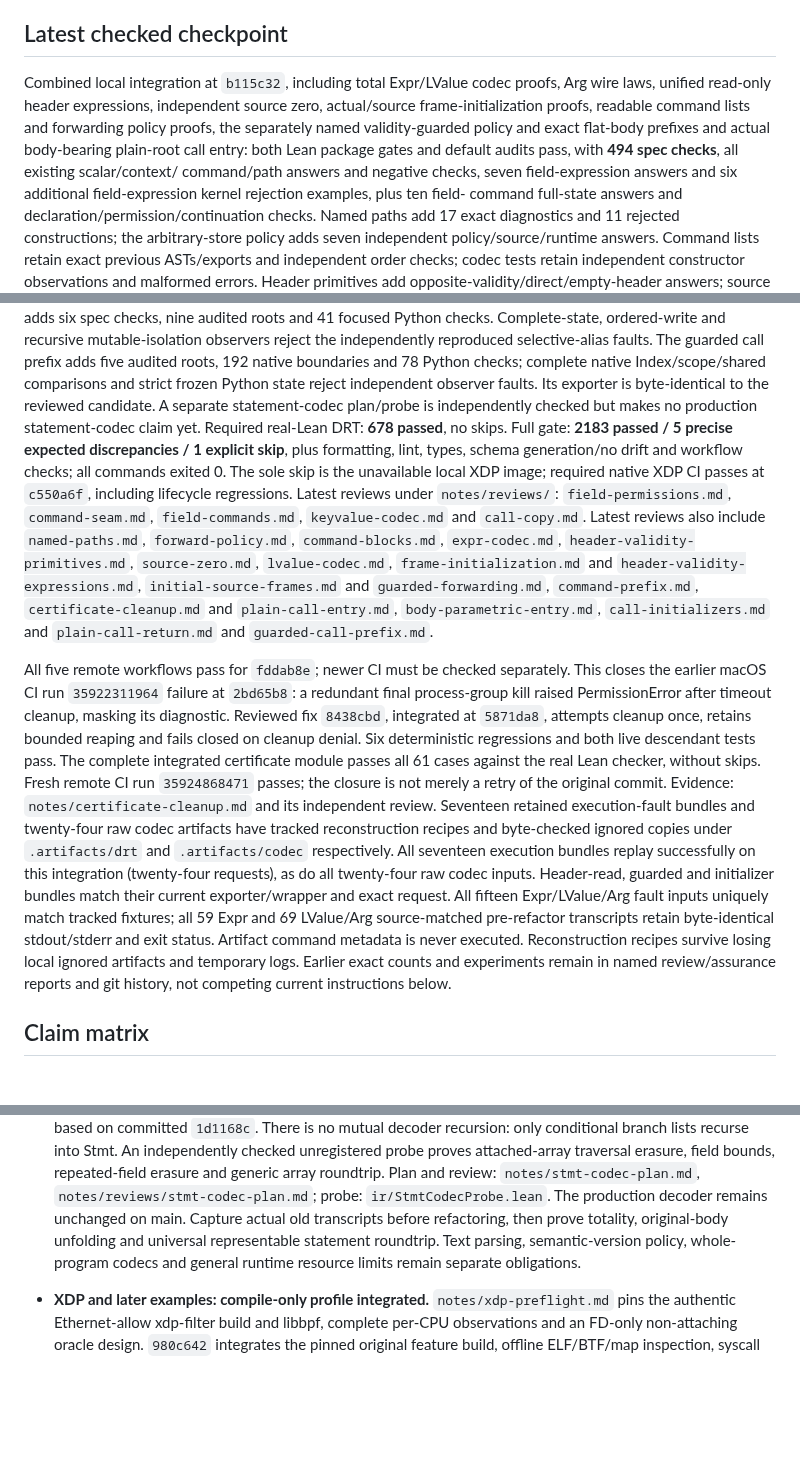
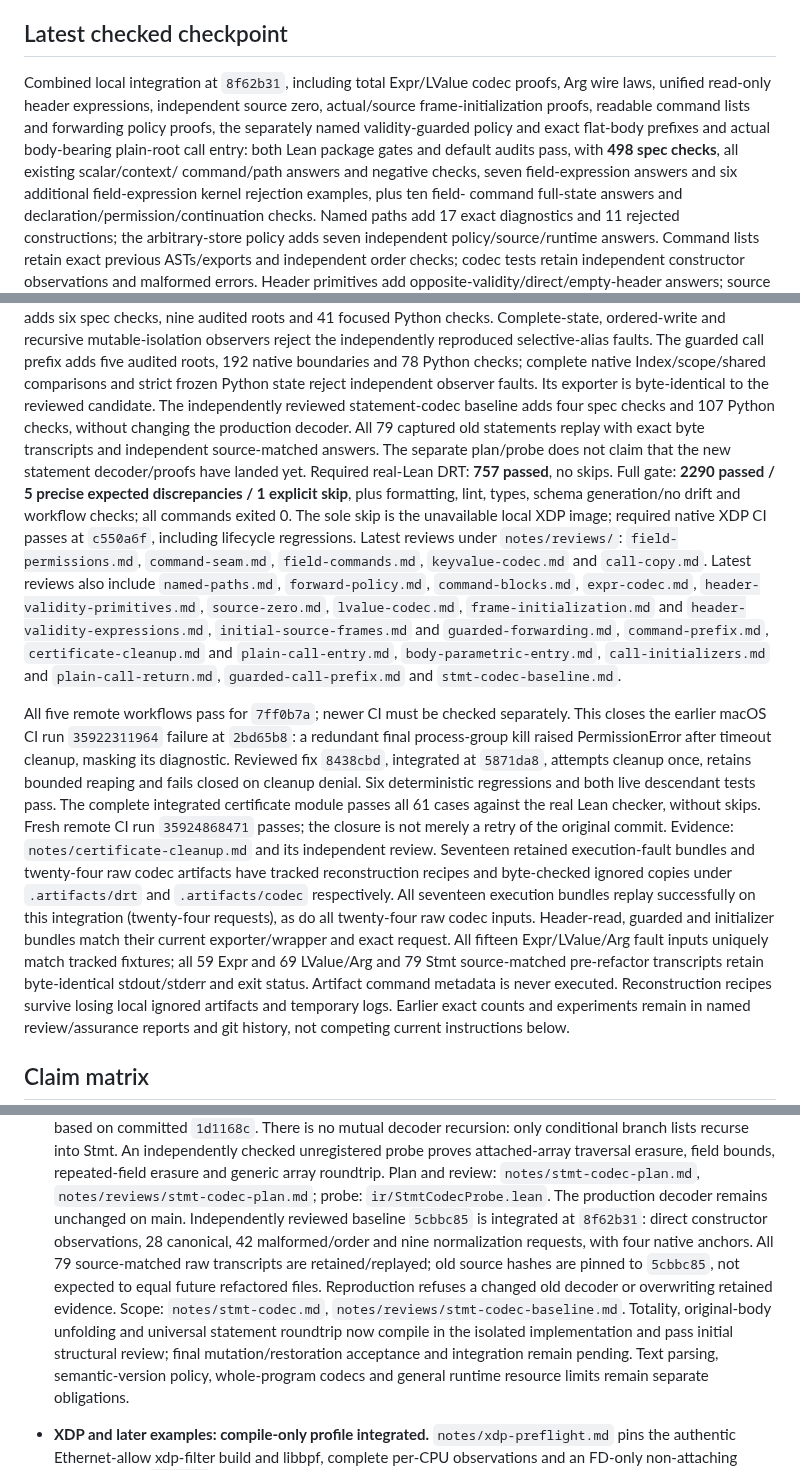
Before and after one commit to qobilidop/p4blo, a Markdown page: docs/status.md, 3 parts joined by grey strips. GitHub-like rendering; blank space fills up the shorter version.

Commit message:
Record checked statement codec baseline
Keep the historical partial-decoder evidence independently buildable
and source-matched before integrating proof-visible recursion. Record
full gates separately from the in-progress universal proof campaign.

Co-Authored-By: Codex GPT-6 Astra <codex@openai.com>

```diff
--- a/docs/status.md
+++ b/docs/status.md
@@ -12,12 +12,12 @@ acceptance criteria and trust boundaries are in [verification.md](verification.m
 
 ## Latest checked checkpoint
 
-Combined local integration at `b115c32`, including total Expr/LValue codec proofs,
+Combined local integration at `8f62b31`, including total Expr/LValue codec proofs,
 Arg wire laws, unified read-only header expressions, independent source zero,
 actual/source frame-initialization proofs, readable command lists and forwarding
 policy proofs, the separately named validity-guarded policy and exact flat-body
 prefixes and actual body-bearing plain-root call entry: both Lean package gates and default audits pass, with
-**494 spec checks**, all existing scalar/context/
+**498 spec checks**, all existing scalar/context/
 command/path answers and negative checks, seven field-expression answers and
 six additional field-expression kernel rejection examples, plus ten field-
 command full-state answers and declaration/permission/continuation checks.
@@ -50,10 +50,13 @@ reject the independently reproduced selective-alias faults. The guarded call
 prefix adds five audited roots, 192 native boundaries and 78 Python checks;
 complete native Index/scope/shared comparisons and strict frozen Python state
 reject independent observer faults. Its exporter is byte-identical to the
-reviewed candidate. A separate statement-codec plan/probe is independently
-checked but makes no production statement-codec claim yet.
-Required real-Lean DRT: **678 passed**, no skips. Full gate:
-**2183 passed / 5 precise expected discrepancies / 1 explicit skip**, plus
+reviewed candidate. The independently reviewed statement-codec baseline adds
+four spec checks and 107 Python checks, without changing the production
+decoder. All 79 captured old statements replay with exact byte transcripts
+and independent source-matched answers. The separate plan/probe does not
+claim that the new statement decoder/proofs have landed yet.
+Required real-Lean DRT: **757 passed**, no skips. Full gate:
+**2290 passed / 5 precise expected discrepancies / 1 explicit skip**, plus
 formatting, lint, types, schema generation/no drift and workflow checks;
 all commands exited 0. The sole skip is the unavailable local XDP image;
 required native XDP CI passes at `c550a6f`, including lifecycle regressions.
@@ -65,9 +68,9 @@ Latest reviews also include `named-paths.md`, `forward-policy.md`,
 `header-validity-expressions.md`, `initial-source-frames.md` and
 `guarded-forwarding.md`, `command-prefix.md`, `certificate-cleanup.md` and
 `plain-call-entry.md`, `body-parametric-entry.md`, `call-initializers.md` and
-`plain-call-return.md` and `guarded-call-prefix.md`.
+`plain-call-return.md`, `guarded-call-prefix.md` and `stmt-codec-baseline.md`.
 
-All five remote workflows pass for `fddab8e`; newer CI must be checked
+All five remote workflows pass for `7ff0b7a`; newer CI must be checked
 separately. This closes the earlier macOS CI run `35922311964` failure at
 `2bd65b8`: a redundant final process-group kill raised PermissionError after
 timeout cleanup, masking its diagnostic. Reviewed fix `8438cbd`, integrated
@@ -84,7 +87,7 @@ All seventeen execution bundles replay successfully on this integration
 (twenty-four requests), as do all twenty-four raw codec inputs. Header-read,
 guarded and initializer bundles match their current exporter/wrapper and exact request. All fifteen
 Expr/LValue/Arg fault inputs uniquely match tracked fixtures; all 59 Expr and
-69 LValue/Arg source-matched pre-refactor transcripts retain byte-identical
+69 LValue/Arg and 79 Stmt source-matched pre-refactor transcripts retain byte-identical
 stdout/stderr and exit status. Artifact
 command metadata is never executed. Reconstruction recipes survive losing
 local ignored artifacts and temporary logs.
@@ -508,8 +511,16 @@ Things a resuming agent should know are in motion or deliberately left.
   repeated-field erasure and generic array roundtrip. Plan and review:
   `notes/stmt-codec-plan.md`, `notes/reviews/stmt-codec-plan.md`; probe:
   `ir/StmtCodecProbe.lean`. The production decoder remains unchanged on main.
-  Capture actual old transcripts before refactoring, then prove totality,
-  original-body unfolding and universal representable statement roundtrip.
+  Independently reviewed baseline `5cbbc85` is integrated at `8f62b31`:
+  direct constructor observations, 28 canonical, 42 malformed/order and nine
+  normalization requests, with four native anchors. All 79 source-matched
+  raw transcripts are retained/replayed; old source hashes are pinned to
+  `5cbbc85`, not expected to equal future refactored files. Reproduction
+  refuses a changed old decoder or overwriting retained evidence. Scope:
+  `notes/stmt-codec.md`, `notes/reviews/stmt-codec-baseline.md`.
+  Totality, original-body unfolding and universal statement roundtrip now
+  compile in the isolated implementation and pass initial structural review;
+  final mutation/restoration acceptance and integration remain pending.
   Text parsing, semantic-version policy, whole-program codecs and general
   runtime resource limits remain separate obligations.
 
```
Also changed, not shown: other parts of docs/status.md (+1 -1 lines), 1 other file.
